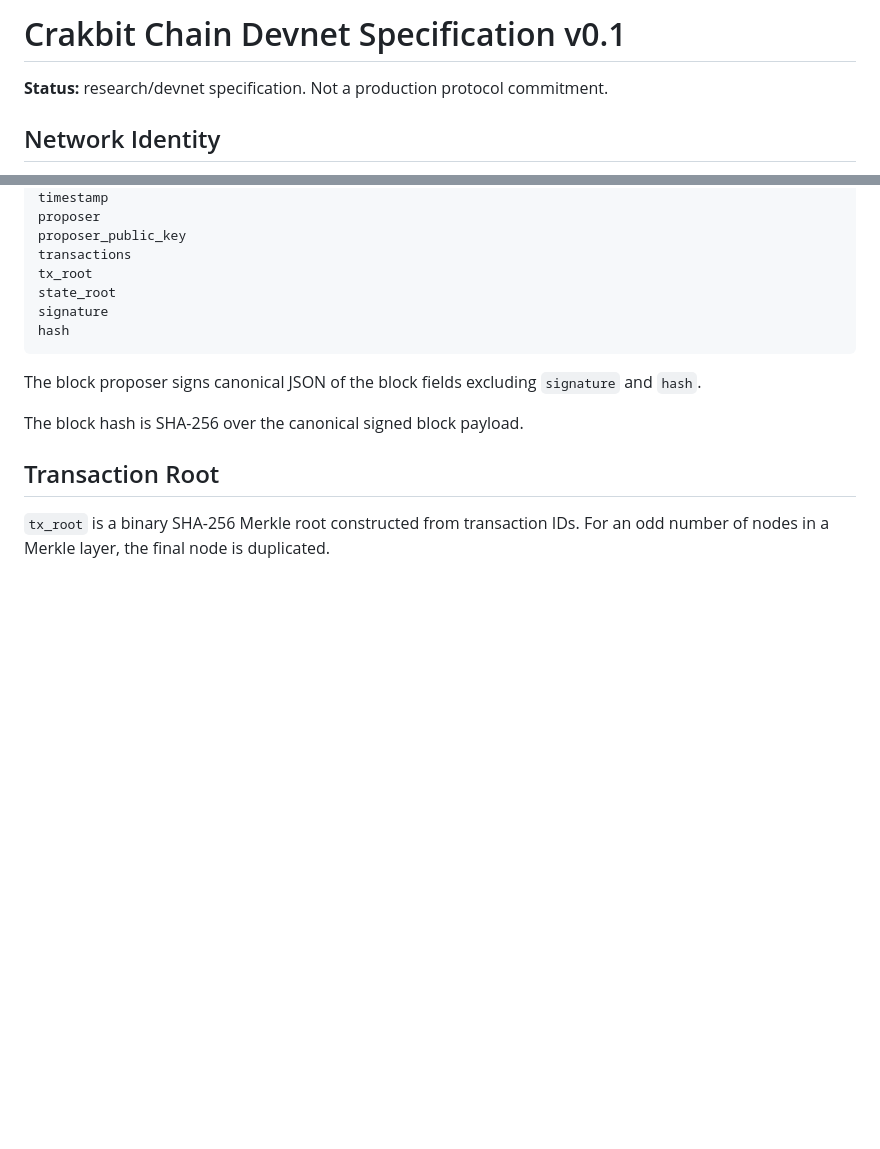
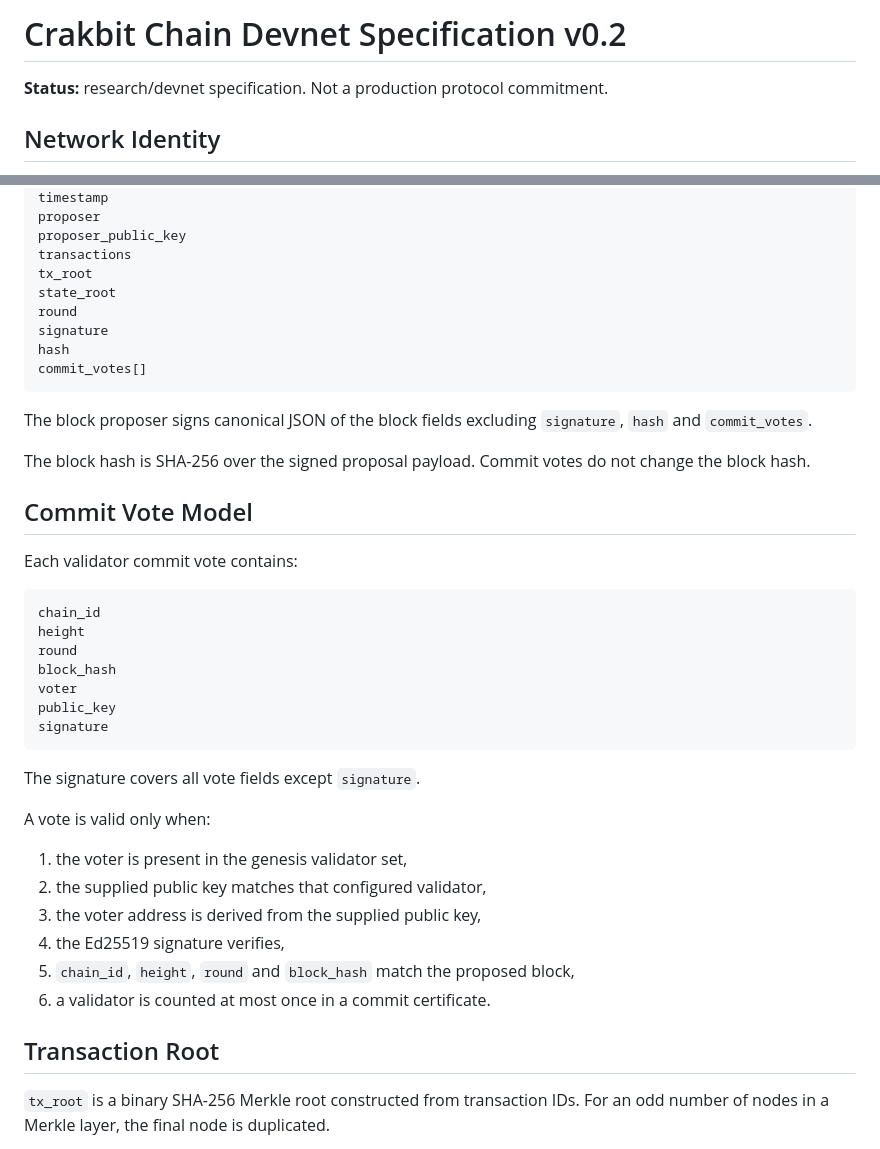
Before and after one commit to navindusasmitha/CrakbitAI, a Markdown page: blockchain/SPEC.md, 2 parts joined by grey strips. Drawn GitHub-style; blank space fills up the shorter version.

````diff
--- a/blockchain/SPEC.md
+++ b/blockchain/SPEC.md
@@ -1,4 +1,4 @@
-# Crakbit Chain Devnet Specification v0.1
+# Crakbit Chain Devnet Specification v0.2
 
 **Status:** research/devnet specification. Not a production protocol commitment.
 
@@ -86,13 +86,40 @@ proposer_public_key
 transactions
 tx_root
 state_root
+round
 signature
 hash
+commit_votes[]
 ```
 
-The block proposer signs canonical JSON of the block fields excluding `signature` and `hash`.
+The block proposer signs canonical JSON of the block fields excluding `signature`, `hash` and `commit_votes`.
 
-The block hash is SHA-256 over the canonical signed block payload.
+The block hash is SHA-256 over the signed proposal payload. Commit votes do not change the block hash.
+
+## Commit Vote Model
+
+Each validator commit vote contains:
+
+```text
+chain_id
+height
+round
+block_hash
+voter
+public_key
+signature
+```
+
+The signature covers all vote fields except `signature`.
+
+A vote is valid only when:
+
+1. the voter is present in the genesis validator set,
+2. the supplied public key matches that configured validator,
+3. the voter address is derived from the supplied public key,
+4. the Ed25519 signature verifies,
+5. `chain_id`, `height`, `round` and `block_hash` match the proposed block,
+6. a validator is counted at most once in a commit certificate.
 
 ## Transaction Root
 
````
Also changed, not shown: other parts of blockchain/SPEC.md (+64 -15 lines).
